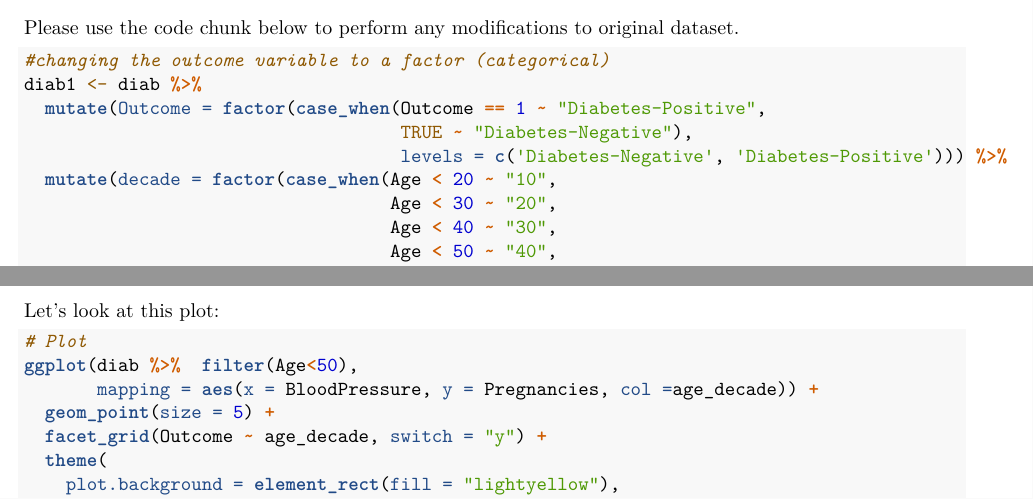
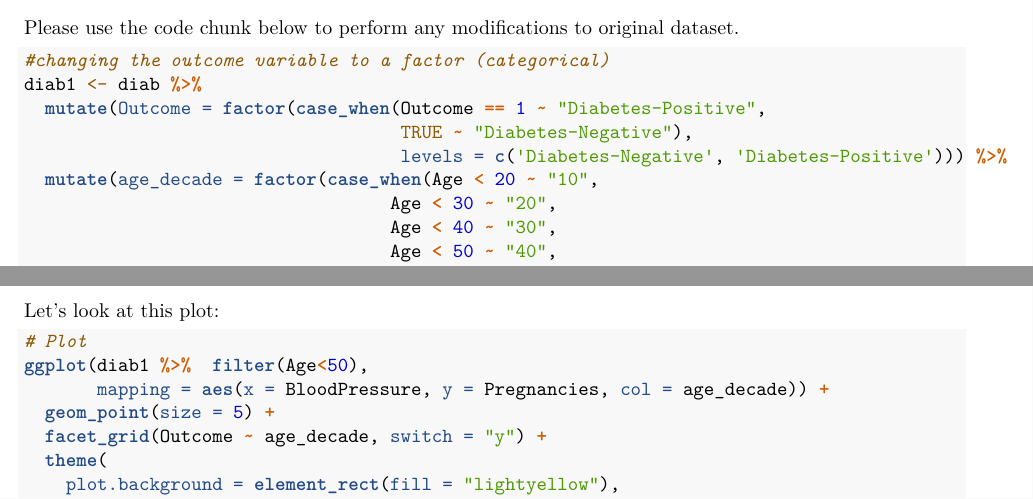
Before and after one commit to manson38/medi504a, an R Markdown document (Week 2/lab2_files_students/lab2-file-student-version.Rmd): two parts of pages 2 and 8 of 11, joined at a grey line, cut so that both start at the same text. Rendered offline with R 4.5, knitr and Pandoc, then LaTeX, with nearby package versions; some code elsewhere in the file could not run offline.

Commit message:
starting 2

````diff
--- a/Week 2/lab2_files_students/lab2-file-student-version.Rmd
+++ b/Week 2/lab2_files_students/lab2-file-student-version.Rmd
@@ -53,7 +53,7 @@ diab1 <- diab %>%
   mutate(Outcome = factor(case_when(Outcome == 1 ~ "Diabetes-Positive",
                                     TRUE ~ "Diabetes-Negative"),
                                     levels = c('Diabetes-Negative', 'Diabetes-Positive'))) %>%
-  mutate(decade = factor(case_when(Age < 20 ~ "10",
+  mutate(age_decade = factor(case_when(Age < 20 ~ "10",
                                    Age < 30 ~ "20",
                                    Age < 40 ~ "30",
                                    Age < 50 ~ "40",
@@ -151,8 +151,8 @@ Just as a reminder, refer to the principles of effective visualizations when com
 Let's look at this plot:
 ```{r fig.height=6, fig.width=10}
 # Plot
-ggplot(diab %>%  filter(Age<50),
-       mapping = aes(x = BloodPressure, y = Pregnancies, col =age_decade)) +
+ggplot(diab1 %>%  filter(Age<50),
+       mapping = aes(x = BloodPressure, y = Pregnancies, col = age_decade)) +
   geom_point(size = 5) +
   facet_grid(Outcome ~ age_decade, switch = "y") +
   theme(
````
Also changed, not shown: Week 2/lab2_files_students/lab2-file-student-version.Rmd (6 more changed lines).
